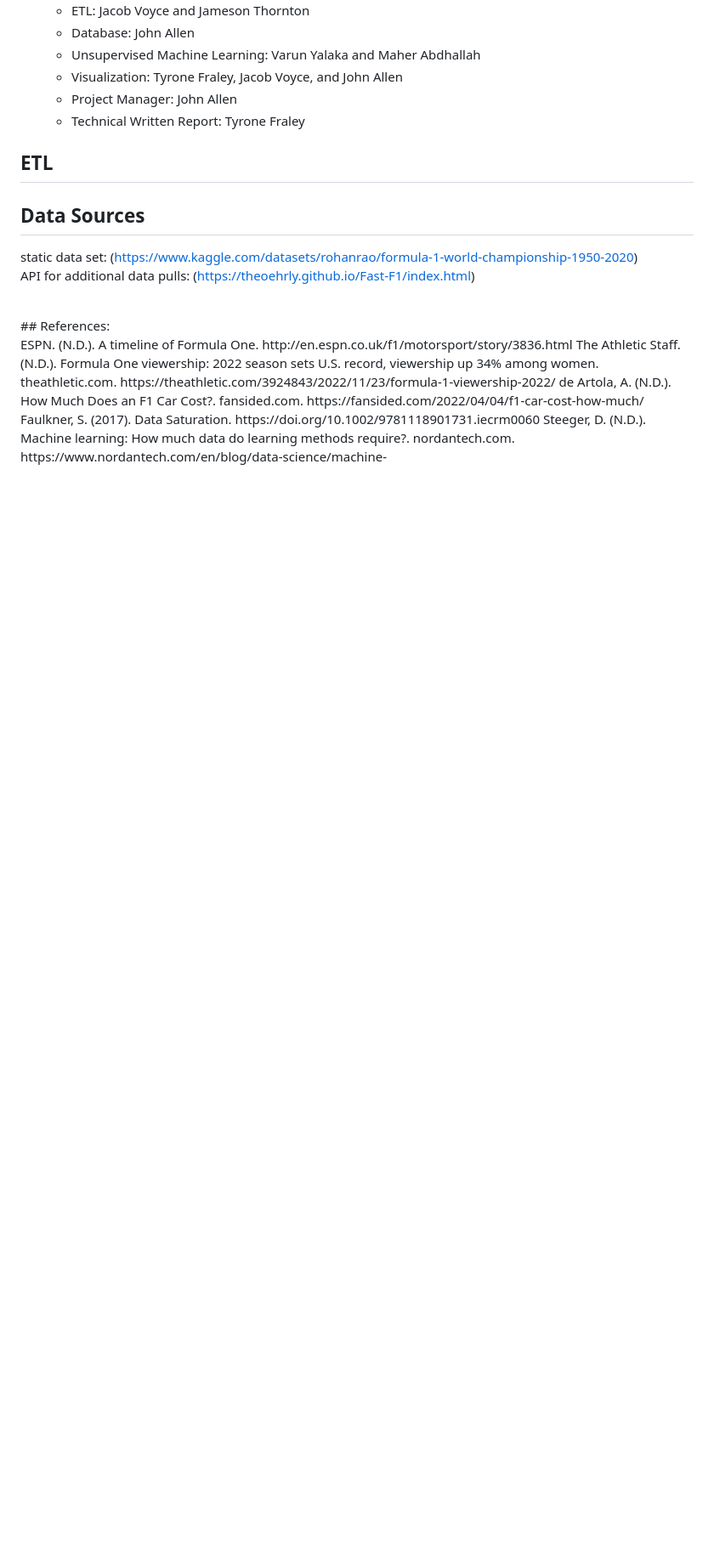
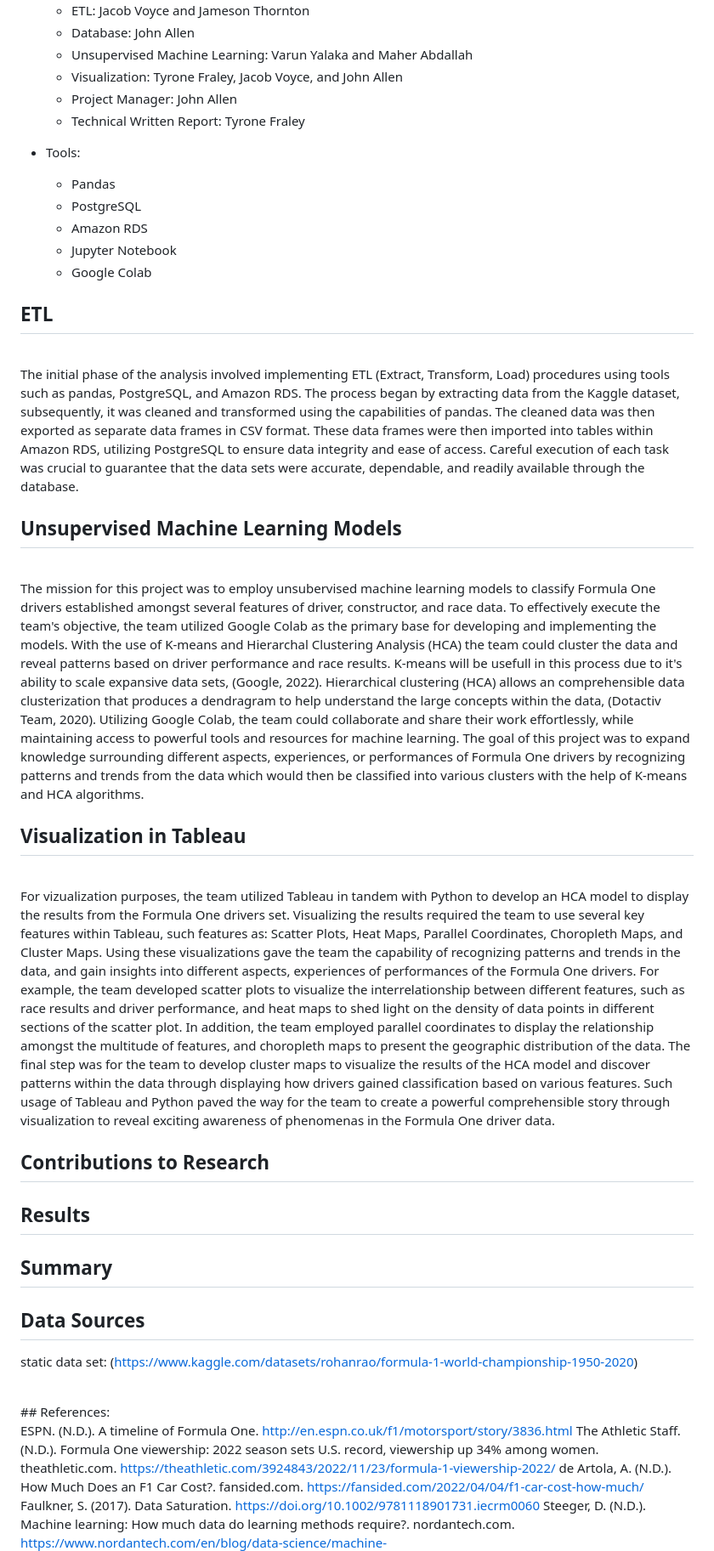
Before and after one commit to JamesonThornton/UCB_DataBootcamp_Final_Project, a Markdown page: README.md, the part around the change printed below. Shown: that part at 85% size. GitHub-like rendering; blank space fills up the shorter version.

```diff
--- a/README.md
+++ b/README.md
@@ -29,27 +29,56 @@ Initially, the team met to observe the raw data and draw possible project outlin
 * Project Roles:
     * ETL: Jacob Voyce and Jameson Thornton
     * Database: John Allen
-    * Unsupervised Machine Learning: Varun Yalaka and Maher Abdhallah
+    * Unsupervised Machine Learning: Varun Yalaka and Maher Abdallah
     * Visualization: Tyrone Fraley, Jacob Voyce, and John Allen
     * Project Manager: John Allen
     * Technical Written Report: Tyrone Fraley
 
+* Tools:
+    * Pandas
+    * PostgreSQL
+    * Amazon RDS
+    * Jupyter Notebook
+    * Google Colab
+
 ## ETL
+
+<br/>
+The initial phase of the analysis involved implementing ETL (Extract, Transform, Load) procedures using tools such as pandas, PostgreSQL, and Amazon RDS. The process began by extracting data from the Kaggle dataset, subsequently, it was cleaned and transformed using the capabilities of pandas. The cleaned data was then exported as separate data frames in CSV format. These data frames were then imported into tables within Amazon RDS, utilizing PostgreSQL to ensure data integrity and ease of access. Careful execution of each task was crucial to guarantee that the data sets were accurate, dependable, and readily available through the database.
+
+## Unsupervised Machine Learning Models
+
+<br/>
+
+The mission for this project was to employ unsubervised machine learning models to classify Formula One drivers established amongst several features of driver, constructor, and race data. To effectively execute the team's objective, the team utilized Google Colab as the primary base for developing and implementing the models. With the use of K-means and Hierarchal Clustering Analysis (HCA) the team could cluster the data and reveal patterns based on driver performance and race results. K-means will be usefull in this process due to it's ability to scale expansive data sets, (Google, 2022). Hierarchical clustering (HCA) allows an comprehensible data clusterization that produces a dendragram to help understand the large concepts within the data, (Dotactiv Team, 2020). Utilizing Google Colab, the team could collaborate and share their work effortlessly, while maintaining access to powerful tools and resources for machine learning. The goal of this project was to expand knowledge surrounding different aspects, experiences, or performances of Formula One drivers by recognizing patterns and trends from the data which would then be classified into various clusters with the help of K-means and HCA algorithms.
+
+## Visualization in Tableau
+
+<br/>
+
+For vizualization purposes, the team utilized Tableau in tandem with Python to develop an HCA model to display the results from the Formula One drivers set. Visualizing the results required the team to use several key features within Tableau, such features as: Scatter Plots, Heat Maps, Parallel Coordinates, Choropleth Maps, and Cluster Maps. Using these visualizations gave the team the capability of recognizing patterns and trends in the data, and gain insights into different aspects, experiences of performances of the Formula One drivers. For example, the team developed scatter plots to visualize the interrelationship between different features, such as race results and driver performance, and heat maps to shed light on the density of data points in different sections of the scatter plot. In addition, the team employed parallel coordinates to display the relationship amongst the multitude of features, and choropleth maps to present the geographic distribution of the data. The final step was for the team to develop cluster maps to visualize the results of the HCA model and discover patterns within the data through displaying how drivers gained classification based on various features. Such usage of Tableau and Python paved the way for the team to create a powerful comprehensible story through visualization to reveal exciting awareness of phenomenas in the Formula One driver data.
+
+
+## Contributions to Research
 
 
 
+## Results
+
+
+## Summary
 
 
 
 ## Data Sources
 static data set: (https://www.kaggle.com/datasets/rohanrao/formula-1-world-championship-1950-2020)
-API for additional data pulls:
-(https://theoehrly.github.io/Fast-F1/index.html)
+
 
 
 <br/>
 ## References:
 <br/>
+
 ESPN. (N.D.). A timeline of Formula One. http://en.espn.co.uk/f1/motorsport/story/3836.html
 The Athletic Staff. (N.D.). Formula One viewership: 2022 season sets U.S. record, viewership up 34% among women. theathletic.com. https://theathletic.com/3924843/2022/11/23/formula-1-viewership-2022/
 de Artola, A. (N.D.). How Much Does an F1 Car Cost?. fansided.com. https://fansided.com/2022/04/04/f1-car-cost-how-much/
```
Also changed, not shown: other parts of README.md (+4 -2 lines), README_Tyrone.md (added, +67 -0 lines).
